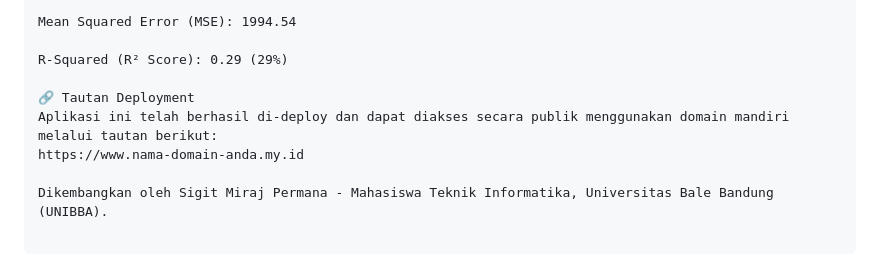
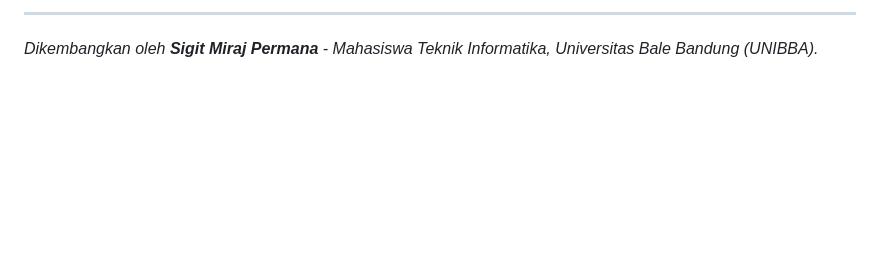
Before and after one commit to permana191/Tugas_uas_kecerdasan_buatan, a Markdown page: README.md, the part around one of its changes. Rendered like a GitHub page; blank space fills up the shorter version.

```diff
--- a/README.md
+++ b/README.md
@@ -93,10 +92,3 @@ Mean Absolute Error (MAE): 37.03
 
-Mean Squared Error (MSE): 1994.54
-
-R-Squared (R² Score): 0.29 (29%)
-
-🔗 Tautan Deployment
-Aplikasi ini telah berhasil di-deploy dan dapat diakses secara publik menggunakan domain mandiri melalui tautan berikut:
-https://www.nama-domain-anda.my.id
-
-Dikembangkan oleh Sigit Miraj Permana - Mahasiswa Teknik Informatika, Universitas Bale Bandung (UNIBBA).
+---
+*Dikembangkan oleh **Sigit Miraj Permana** - Mahasiswa Teknik Informatika, Universitas Bale Bandung (UNIBBA).*
```
Also changed, not shown: other parts of README.md (+62 -63 lines).
